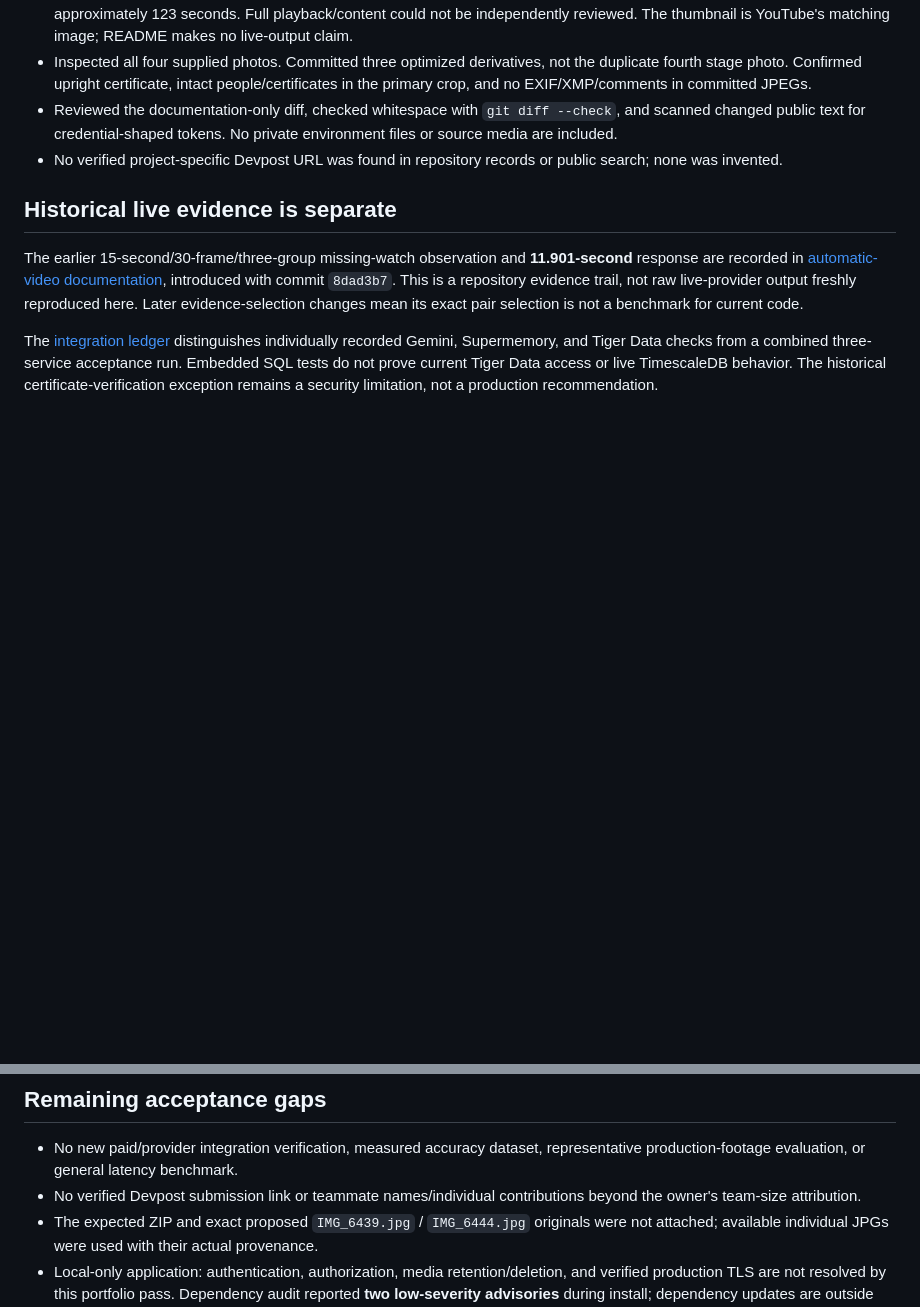
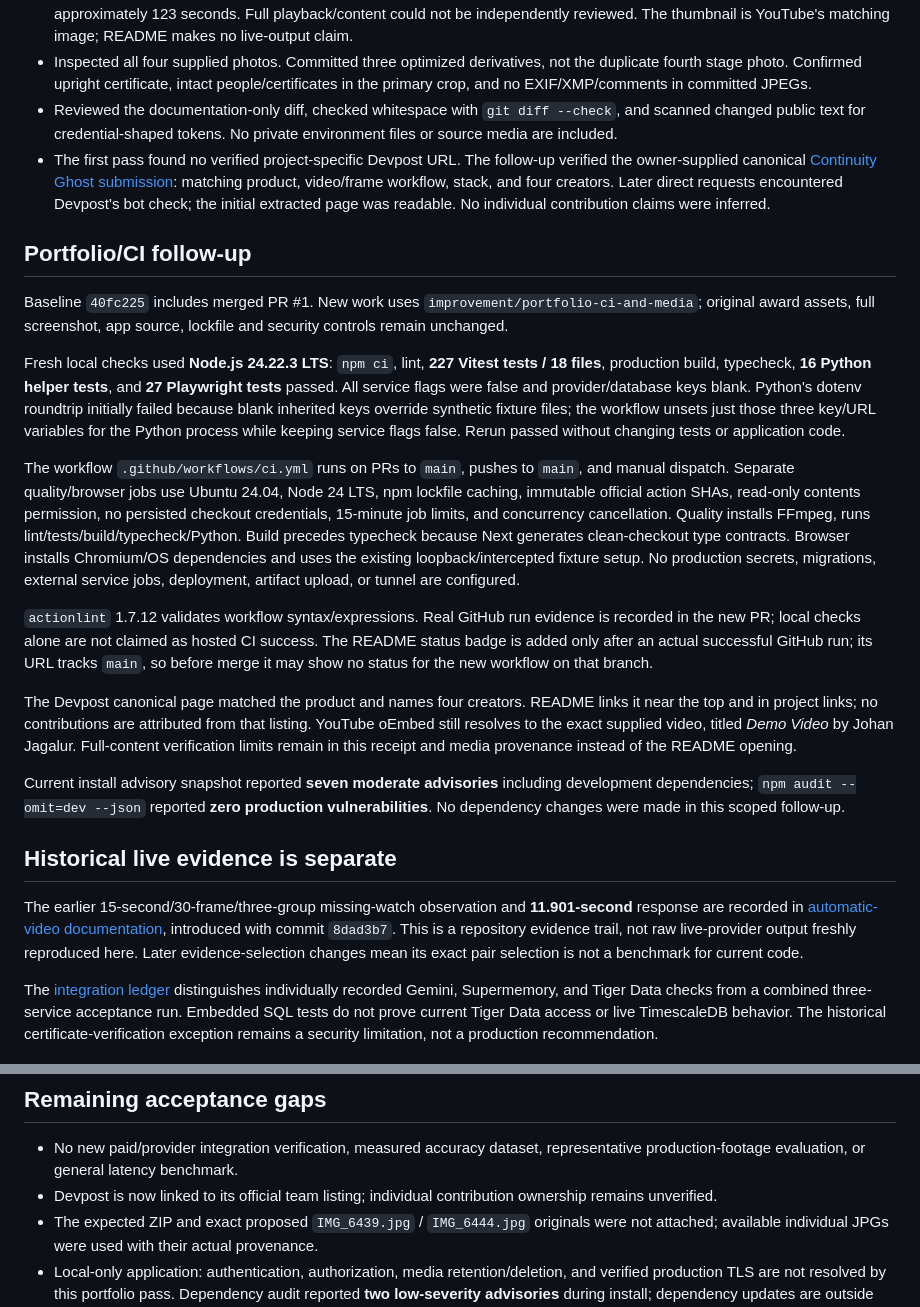
Before and after one commit to palash17sanghvi/continuityghost, a Markdown page: docs/VERIFICATION.md, 2 parts joined by grey strips. GitHub-like rendering; blank space fills up the shorter version.

```diff
--- a/docs/VERIFICATION.md
+++ b/docs/VERIFICATION.md
@@ -28,7 +28,21 @@ The browser suite regenerates existing tracked screenshots. Those generated copi
 - Verified the supplied YouTube URL through oEmbed metadata and player availability; title *Demo Video*, author Johan Jagalur, approximately 123 seconds. Full playback/content could not be independently reviewed. The thumbnail is YouTube's matching image; README makes no live-output claim.
 - Inspected all four supplied photos. Committed three optimized derivatives, not the duplicate fourth stage photo. Confirmed upright certificate, intact people/certificates in the primary crop, and no EXIF/XMP/comments in committed JPEGs.
 - Reviewed the documentation-only diff, checked whitespace with `git diff --check`, and scanned changed public text for credential-shaped tokens. No private environment files or source media are included.
-- No verified project-specific Devpost URL was found in repository records or public search; none was invented.
+- The first pass found no verified project-specific Devpost URL. The follow-up verified the owner-supplied canonical [Continuity Ghost submission](https://devpost.com/software/continuity-ghost): matching product, video/frame workflow, stack, and four creators. Later direct requests encountered Devpost's bot check; the initial extracted page was readable. No individual contribution claims were inferred.
+
+## Portfolio/CI follow-up
+
+Baseline `40fc225` includes merged PR #1. New work uses `improvement/portfolio-ci-and-media`; original award assets, full screenshot, app source, lockfile and security controls remain unchanged.
+
+Fresh local checks used **Node.js 24.22.3 LTS**: `npm ci`, lint, **227 Vitest tests / 18 files**, production build, typecheck, **16 Python helper tests**, and **27 Playwright tests** passed. All service flags were false and provider/database keys blank. Python's dotenv roundtrip initially failed because blank inherited keys override synthetic fixture files; the workflow unsets just those three key/URL variables for the Python process while keeping service flags false. Rerun passed without changing tests or application code.
+
+The workflow `.github/workflows/ci.yml` runs on PRs to `main`, pushes to `main`, and manual dispatch. Separate quality/browser jobs use Ubuntu 24.04, Node 24 LTS, npm lockfile caching, immutable official action SHAs, read-only contents permission, no persisted checkout credentials, 15-minute job limits, and concurrency cancellation. Quality installs FFmpeg, runs lint/tests/build/typecheck/Python. Build precedes typecheck because Next generates clean-checkout type contracts. Browser installs Chromium/OS dependencies and uses the existing loopback/intercepted fixture setup. No production secrets, migrations, external service jobs, deployment, artifact upload, or tunnel are configured.
+
+`actionlint` 1.7.12 validates workflow syntax/expressions. Real GitHub run evidence is recorded in the new PR; local checks alone are not claimed as hosted CI success. The README status badge is added only after an actual successful GitHub run; its URL tracks `main`, so before merge it may show no status for the new workflow on that branch.
+
+The Devpost canonical page matched the product and names four creators. README links it near the top and in project links; no contributions are attributed from that listing. YouTube oEmbed still resolves to the exact supplied video, titled *Demo Video* by Johan Jagalur. Full-content verification limits remain in this receipt and media provenance instead of the README opening.
+
+Current install advisory snapshot reported **seven moderate advisories** including development dependencies; `npm audit --omit=dev --json` reported **zero production vulnerabilities**. No dependency changes were made in this scoped follow-up.
 
 ## Historical live evidence is separate
 
@@ -39,6 +53,6 @@ The [integration ledger](INTEGRATION-VERIFICATION.md) distinguishes individually
 ## Remaining acceptance gaps
 
 - No new paid/provider integration verification, measured accuracy dataset, representative production-footage evaluation, or general latency benchmark.
-- No verified Devpost submission link or teammate names/individual contributions beyond the owner's team-size attribution.
+- Devpost is now linked to its official team listing; individual contribution ownership remains unverified.
 - The expected ZIP and exact proposed `IMG_6439.jpg` / `IMG_6444.jpg` originals were not attached; available individual JPGs were used with their actual provenance.
 - Local-only application: authentication, authorization, media retention/deletion, and verified production TLS are not resolved by this portfolio pass. Dependency audit reported **two low-severity advisories** during install; dependency updates are outside this docs-only scope.
```
Also changed, not shown: README.md (+13 -7 lines), docs/assets/README.md (+9 -0 lines), docs/assets/screenshots/review-evidence-offline-fixture.jpg (added), docs/assets/screenshots/video-timeline-offline-fixture.jpg (added), 1 other file.
